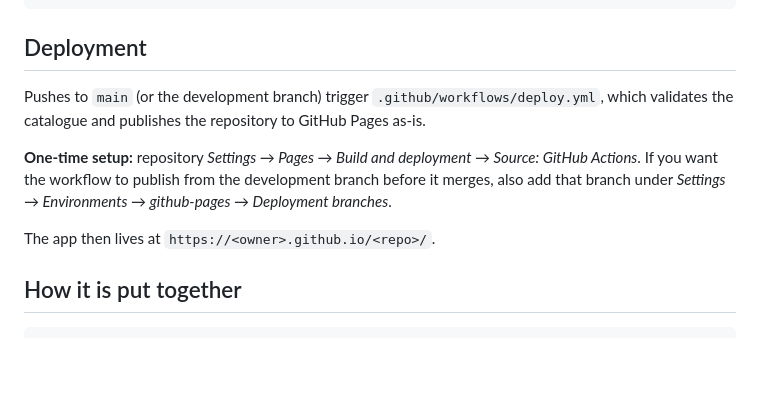
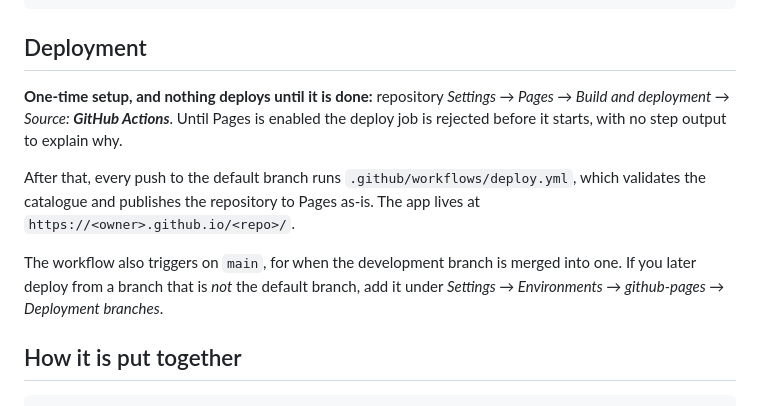
Before and after one commit to camariela/Procedure-App, a Markdown page: README.md, the part around the change. GitHub-like rendering; blank space fills up the shorter version.

Commit message:
Clarify that Pages must be enabled before the deploy workflow can run
The first deploy failed because GitHub Pages was never enabled on the
repository, so the job was rejected before any step ran and produced no
output explaining why. Lead the deployment section with that setup step
and drop the branch-policy note, which does not apply while the
development branch is also the default branch.

Co-Authored-By: Claude Opus 5 <noreply@anthropic.com>
Claude-Session: https://claude.ai/code/session_01B4iPaz1fDCorYWkY28Eerj

```diff
--- a/README.md
+++ b/README.md
@@ -21,16 +21,18 @@ python3 -m http.server 8000
 
 ## Deployment
 
-Pushes to `main` (or the development branch) trigger
+**One-time setup, and nothing deploys until it is done:** repository *Settings
+→ Pages → Build and deployment → Source: **GitHub Actions***. Until Pages is
+enabled the deploy job is rejected before it starts, with no step output to
+explain why.
+
+After that, every push to the default branch runs
 `.github/workflows/deploy.yml`, which validates the catalogue and publishes the
-repository to GitHub Pages as-is.
+repository to Pages as-is. The app lives at `https://<owner>.github.io/<repo>/`.
 
-**One-time setup:** repository *Settings → Pages → Build and deployment →
-Source: GitHub Actions*. If you want the workflow to publish from the
-development branch before it merges, also add that branch under *Settings →
-Environments → github-pages → Deployment branches*.
-
-The app then lives at `https://<owner>.github.io/<repo>/`.
+The workflow also triggers on `main`, for when the development branch is merged
+into one. If you later deploy from a branch that is *not* the default branch,
+add it under *Settings → Environments → github-pages → Deployment branches*.
 
 ## How it is put together
 
```
